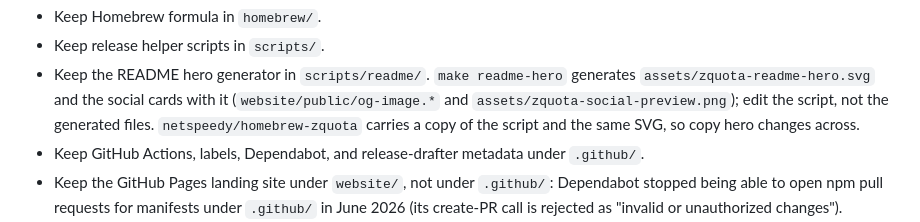
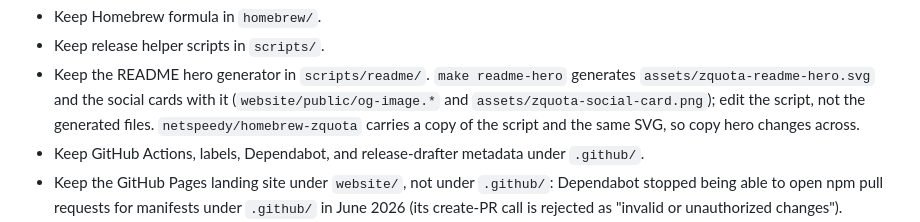
Before and after one commit to netspeedy/zquota, a Markdown page: AGENTS.md, the part around the change. Drawn GitHub-style.

```diff
--- a/AGENTS.md
+++ b/AGENTS.md
@@ -14,7 +14,7 @@ windows.
 - Keep release helper scripts in `scripts/`.
 - Keep the README hero generator in `scripts/readme/`. `make readme-hero` generates
   `assets/zquota-readme-hero.svg` and the social cards with it (`website/public/og-image.*`
-  and `assets/zquota-social-preview.png`); edit the script, not the generated files.
+  and `assets/zquota-social-card.png`); edit the script, not the generated files.
   `netspeedy/homebrew-zquota` carries a copy of the script and the same SVG, so
   copy hero changes across.
 - Keep GitHub Actions, labels, Dependabot, and release-drafter metadata under
```
Also changed, not shown: README.md (+1 -1 lines), assets/zquota-social-card.png (renamed from assets/zquota-social-preview.png), 1 other file.
